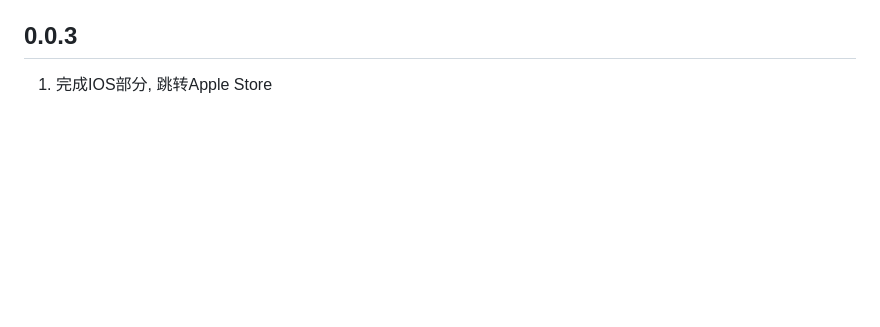
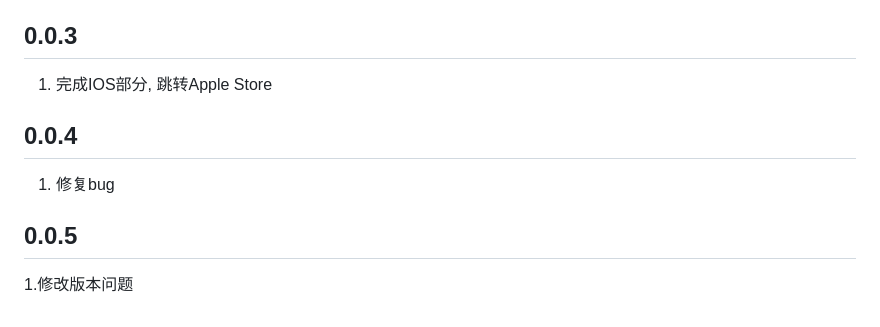
Before and after one commit to mofada/flutter_update_app, a Markdown page: CHANGELOG.md, the part around the change. Rendered like a GitHub page; blank space fills up the shorter version.

```diff
--- a/CHANGELOG.md
+++ b/CHANGELOG.md
@@ -11,3 +11,9 @@
 
 ## 0.0.3
 1. 完成IOS部分, 跳转Apple Store
+
+## 0.0.4
+1. 修复bug
+
+## 0.0.5
+1.修改版本问题
```
Also changed, not shown: README.md (+6 -1 lines), images/screen.png (added), 11 other files.
